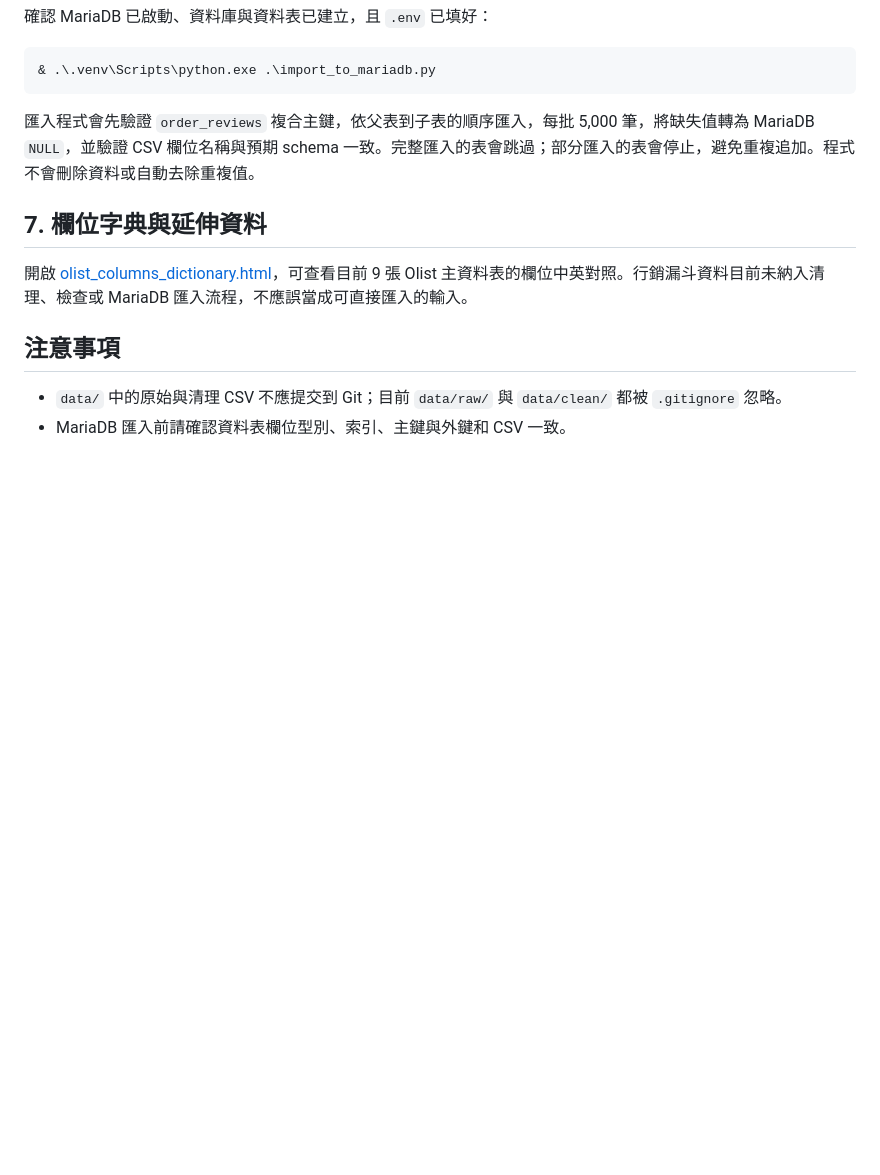
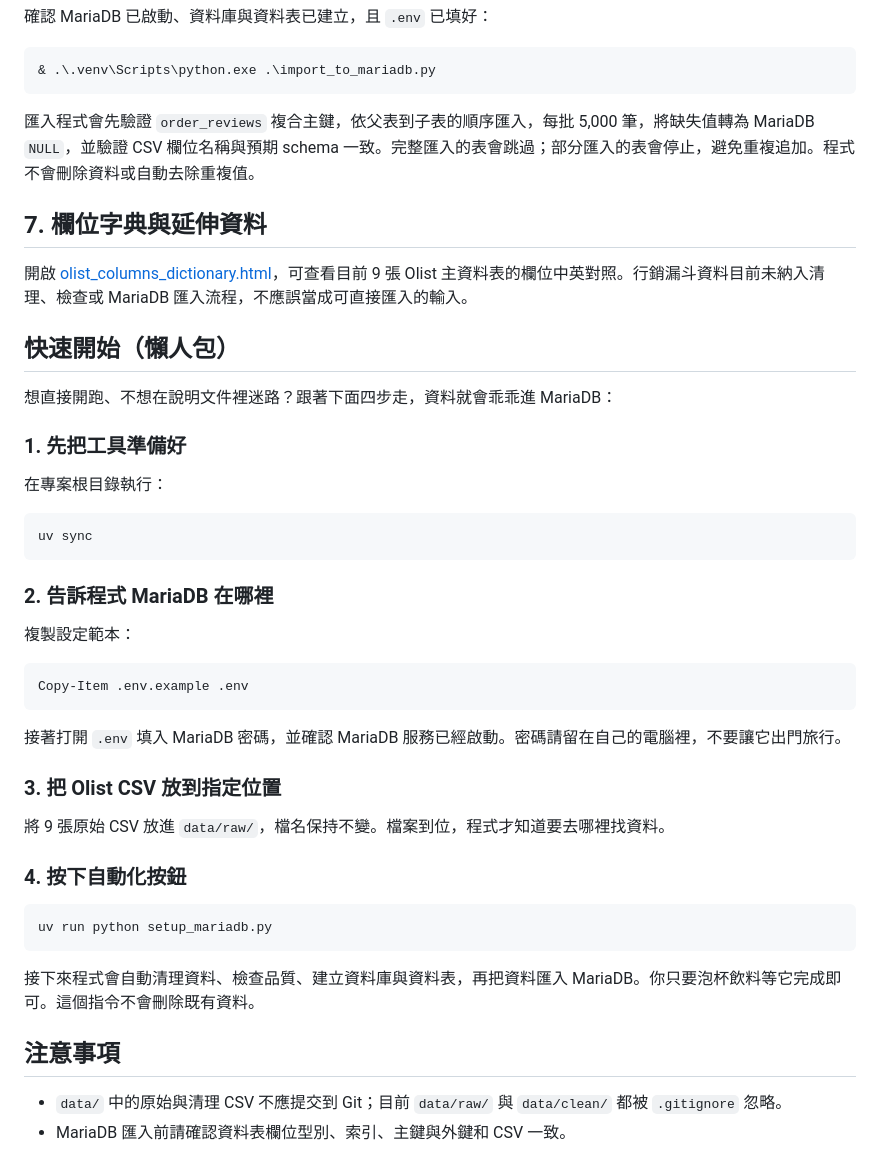
Before and after one commit to little-guang/olist_proj, a Markdown page: README.md, the part around one of its changes. Rendered like a GitHub page; blank space fills up the shorter version.

````diff
--- a/README.md
+++ b/README.md
@@ -172,6 +138,40 @@ CREATE DATABASE olist_db
 
 開啟 [olist_columns_dictionary.html](olist_columns_dictionary.html)，可查看目前 9 張 Olist 主資料表的欄位中英對照。行銷漏斗資料目前未納入清理、檢查或 MariaDB 匯入流程，不應誤當成可直接匯入的輸入。
 
+## 快速開始（懶人包）
+
+想直接開跑、不想在說明文件裡迷路？跟著下面四步走，資料就會乖乖進 MariaDB：
+
+### 1. 先把工具準備好
+
+在專案根目錄執行：
+
+```powershell
+uv sync
+```
+
+### 2. 告訴程式 MariaDB 在哪裡
+
+複製設定範本：
+
+```powershell
+Copy-Item .env.example .env
+```
+
+接著打開 `.env` 填入 MariaDB 密碼，並確認 MariaDB 服務已經啟動。密碼請留在自己的電腦裡，不要讓它出門旅行。
+
+### 3. 把 Olist CSV 放到指定位置
+
+將 9 張原始 CSV 放進 `data/raw/`，檔名保持不變。檔案到位，程式才知道要去哪裡找資料。
+
+### 4. 按下自動化按鈕
+
+```powershell
+uv run python setup_mariadb.py
+```
+
+接下來程式會自動清理資料、檢查品質、建立資料庫與資料表，再把資料匯入 MariaDB。你只要泡杯飲料等它完成即可。這個指令不會刪除既有資料。
+
 ## 注意事項
 
 - `data/` 中的原始與清理 CSV 不應提交到 Git；目前 `data/raw/` 與 `data/clean/` 都被 `.gitignore` 忽略。
````
Also changed, not shown: other parts of README.md (+0 -34 lines).
